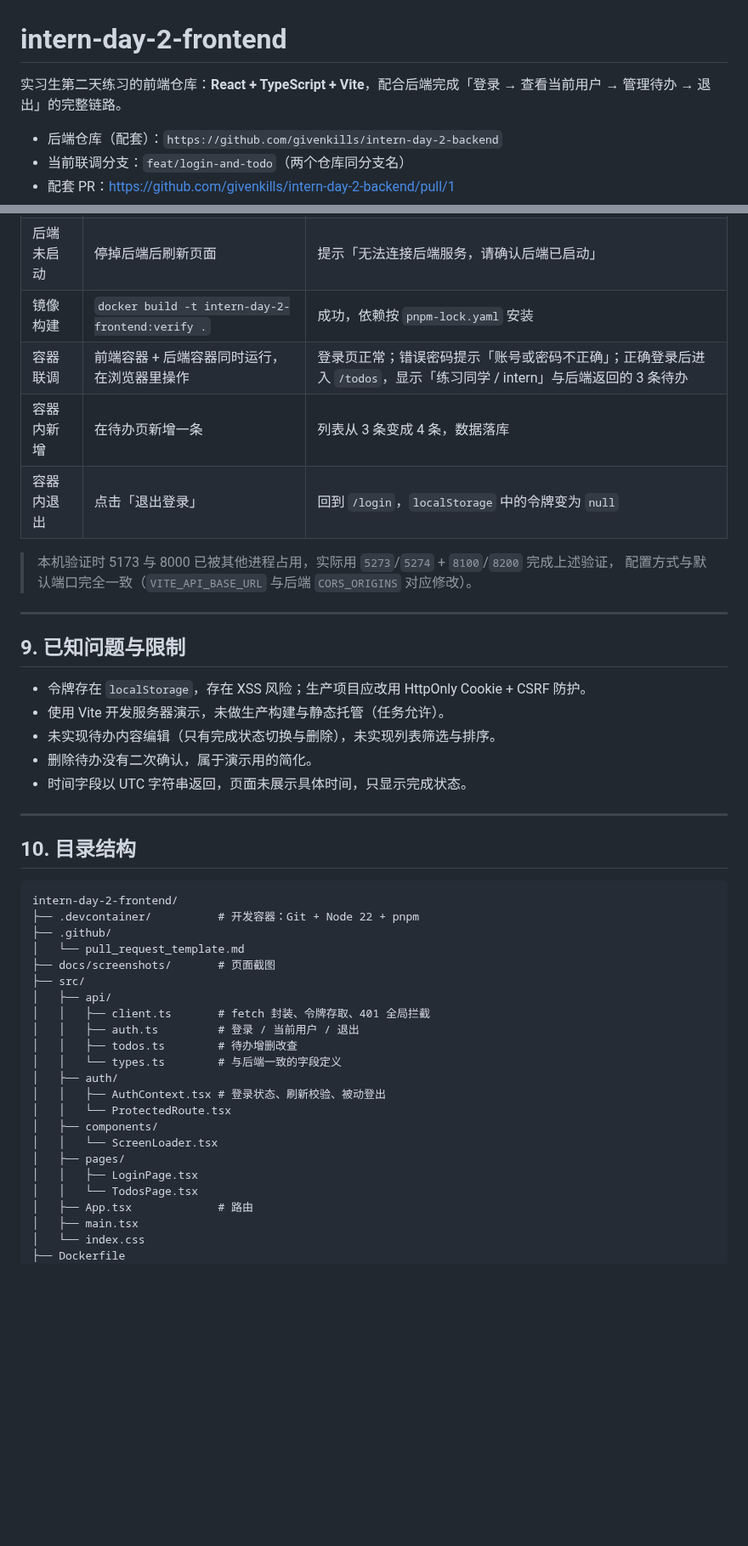
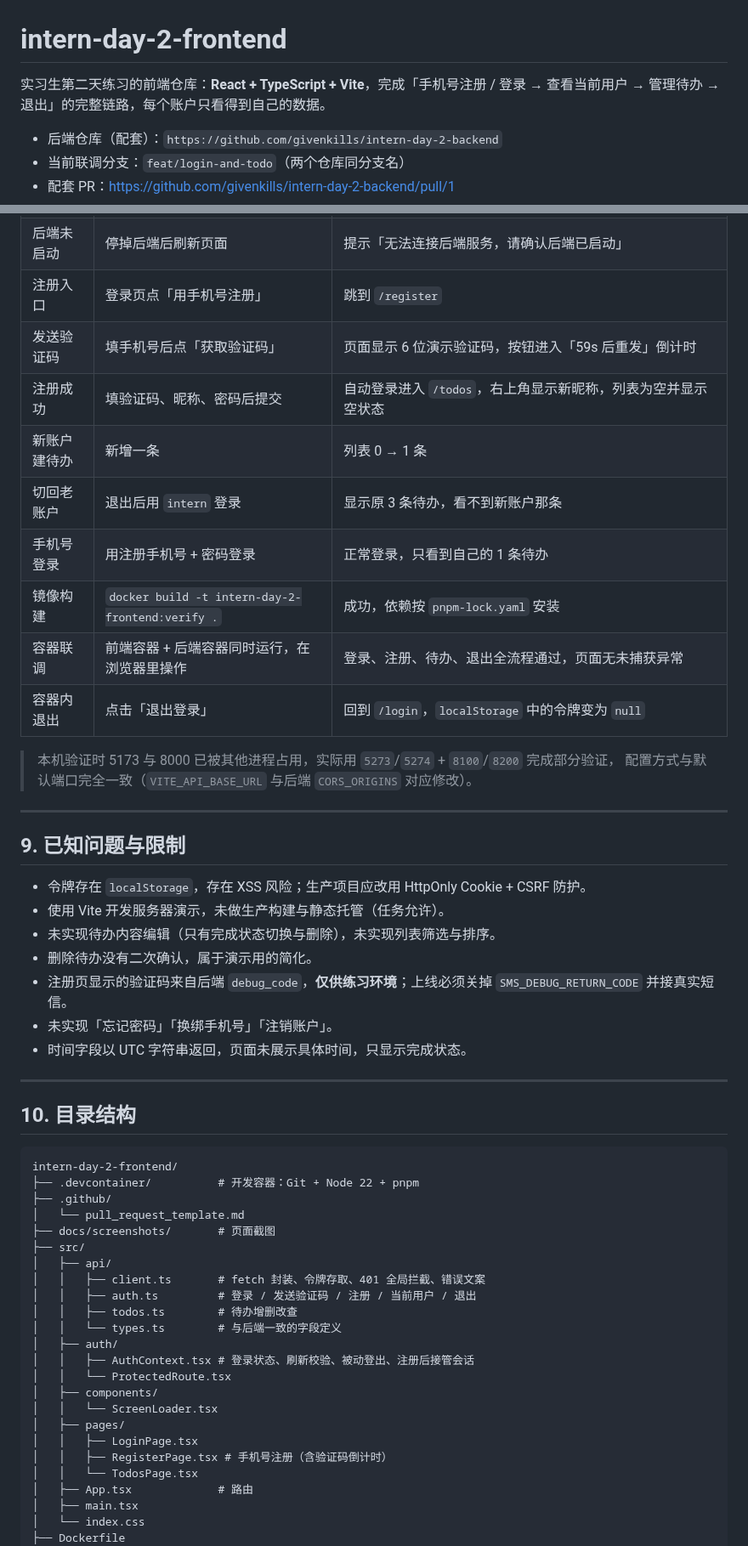
Before and after one commit to givenkills/intern-day-2-frontend, a Markdown page: README.md, 2 parts joined by grey strips. Shown at 85% size. Rendered like a GitHub page; blank space fills up the shorter version.

```diff
--- a/README.md
+++ b/README.md
@@ -1,6 +1,6 @@
 # intern-day-2-frontend
 
-实习生第二天练习的前端仓库：**React + TypeScript + Vite**，配合后端完成「登录 → 查看当前用户 → 管理待办 → 退出」的完整链路。
+实习生第二天练习的前端仓库：**React + TypeScript + Vite**，完成「手机号注册 / 登录 → 查看当前用户 → 管理待办 → 退出」的完整链路，每个账户只看得到自己的数据。
 
 - 后端仓库（配套）：`https://github.com/givenkills/intern-day-2-backend`
 - 当前联调分支：`feat/login-and-todo`（两个仓库同分支名）
@@ -165,12 +177,17 @@ docker compose up --build -d
 | 退出登录 | 点击「退出登录」 | 回到登录页，本地令牌被清除 |
 | 令牌失效 | 退出后用旧令牌请求 `/todos` | 后端返回 `401` |
 | 后端未启动 | 停掉后端后刷新页面 | 提示「无法连接后端服务，请确认后端已启动」 |
+| 注册入口 | 登录页点「用手机号注册」 | 跳到 `/register` |
+| 发送验证码 | 填手机号后点「获取验证码」 | 页面显示 6 位演示验证码，按钮进入「59s 后重发」倒计时 |
+| 注册成功 | 填验证码、昵称、密码后提交 | 自动登录进入 `/todos`，右上角显示新昵称，列表为空并显示空状态 |
+| 新账户建待办 | 新增一条 | 列表 0 → 1 条 |
+| 切回老账户 | 退出后用 `intern` 登录 | 显示原 3 条待办，看不到新账户那条 |
+| 手机号登录 | 用注册手机号 + 密码登录 | 正常登录，只看到自己的 1 条待办 |
 | 镜像构建 | `docker build -t intern-day-2-frontend:verify .` | 成功，依赖按 `pnpm-lock.yaml` 安装 |
-| 容器联调 | 前端容器 + 后端容器同时运行，在浏览器里操作 | 登录页正常；错误密码提示「账号或密码不正确」；正确登录后进入 `/todos`，显示「练习同学 / intern」与后端返回的 3 条待办 |
-| 容器内新增 | 在待办页新增一条 | 列表从 3 条变成 4 条，数据落库 |
+| 容器联调 | 前端容器 + 后端容器同时运行，在浏览器里操作 | 登录、注册、待办、退出全流程通过，页面无未捕获异常 |
 | 容器内退出 | 点击「退出登录」 | 回到 `/login`，`localStorage` 中的令牌变为 `null` |
 
-> 本机验证时 5173 与 8000 已被其他进程占用，实际用 `5273`/`5274` + `8100`/`8200` 完成上述验证，
+> 本机验证时 5173 与 8000 已被其他进程占用，实际用 `5273`/`5274` + `8100`/`8200` 完成部分验证，
 > 配置方式与默认端口完全一致（`VITE_API_BASE_URL` 与后端 `CORS_ORIGINS` 对应修改）。
 
 ---
@@ -181,6 +198,8 @@ docker compose up --build -d
 - 使用 Vite 开发服务器演示，未做生产构建与静态托管（任务允许）。
 - 未实现待办内容编辑（只有完成状态切换与删除），未实现列表筛选与排序。
 - 删除待办没有二次确认，属于演示用的简化。
+- 注册页显示的验证码来自后端 `debug_code`，**仅供练习环境**；上线必须关掉 `SMS_DEBUG_RETURN_CODE` 并接真实短信。
+- 未实现「忘记密码」「换绑手机号」「注销账户」。
 - 时间字段以 UTC 字符串返回，页面未展示具体时间，只显示完成状态。
 
 ---
@@ -195,17 +214,18 @@ intern-day-2-frontend/
 ├── docs/screenshots/       # 页面截图
 ├── src/
 │   ├── api/
-│   │   ├── client.ts       # fetch 封装、令牌存取、401 全局拦截
-│   │   ├── auth.ts         # 登录 / 当前用户 / 退出
+│   │   ├── client.ts       # fetch 封装、令牌存取、401 全局拦截、错误文案
+│   │   ├── auth.ts         # 登录 / 发送验证码 / 注册 / 当前用户 / 退出
 │   │   ├── todos.ts        # 待办增删改查
 │   │   └── types.ts        # 与后端一致的字段定义
 │   ├── auth/
-│   │   ├── AuthContext.tsx # 登录状态、刷新校验、被动登出
+│   │   ├── AuthContext.tsx # 登录状态、刷新校验、被动登出、注册后接管会话
 │   │   └── ProtectedRoute.tsx
 │   ├── components/
 │   │   └── ScreenLoader.tsx
 │   ├── pages/
 │   │   ├── LoginPage.tsx
+│   │   ├── RegisterPage.tsx # 手机号注册（含验证码倒计时）
 │   │   └── TodosPage.tsx
 │   ├── App.tsx             # 路由
 │   ├── main.tsx
```
Also changed, not shown: other parts of README.md (+21 -9 lines), docs/screenshots/register.png (added).
